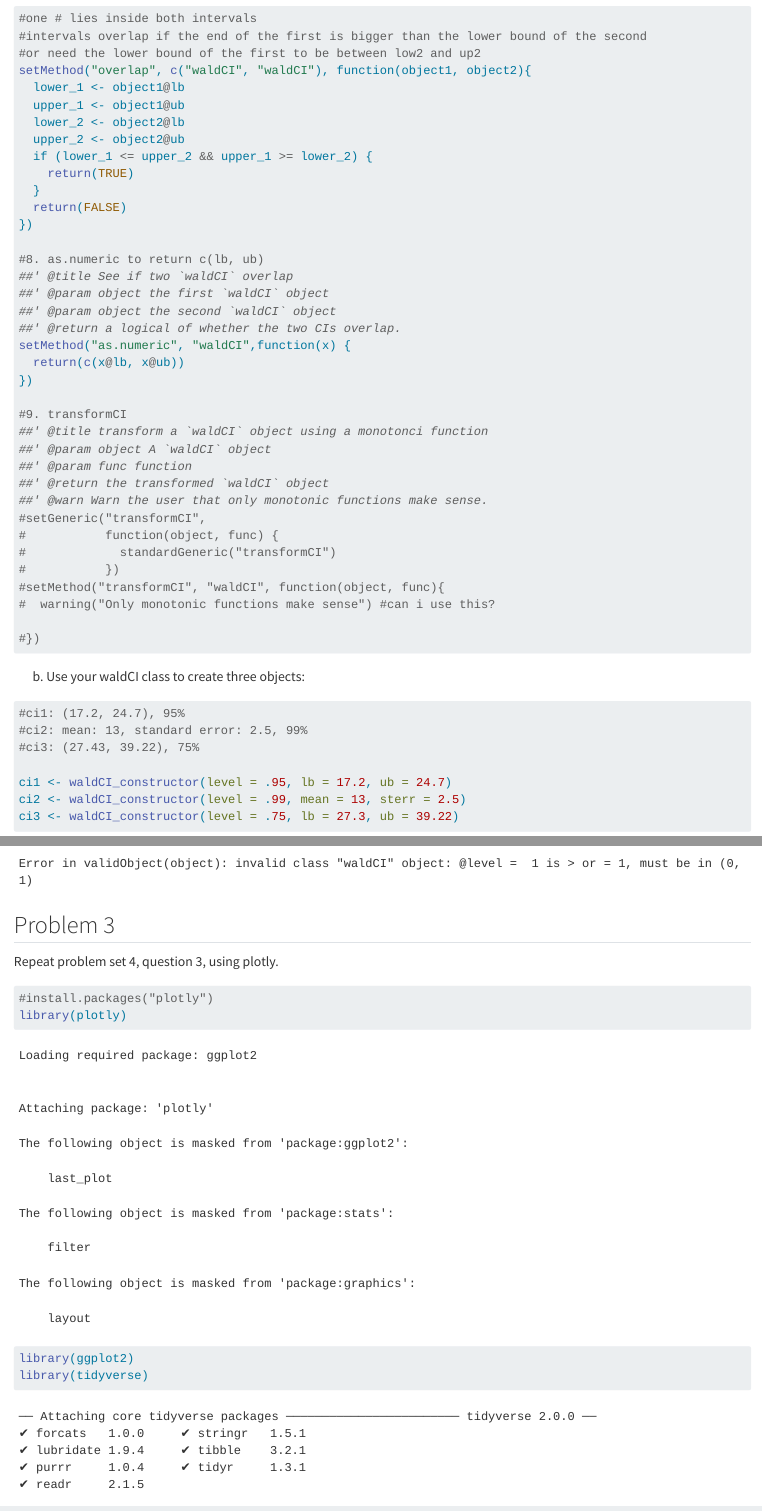
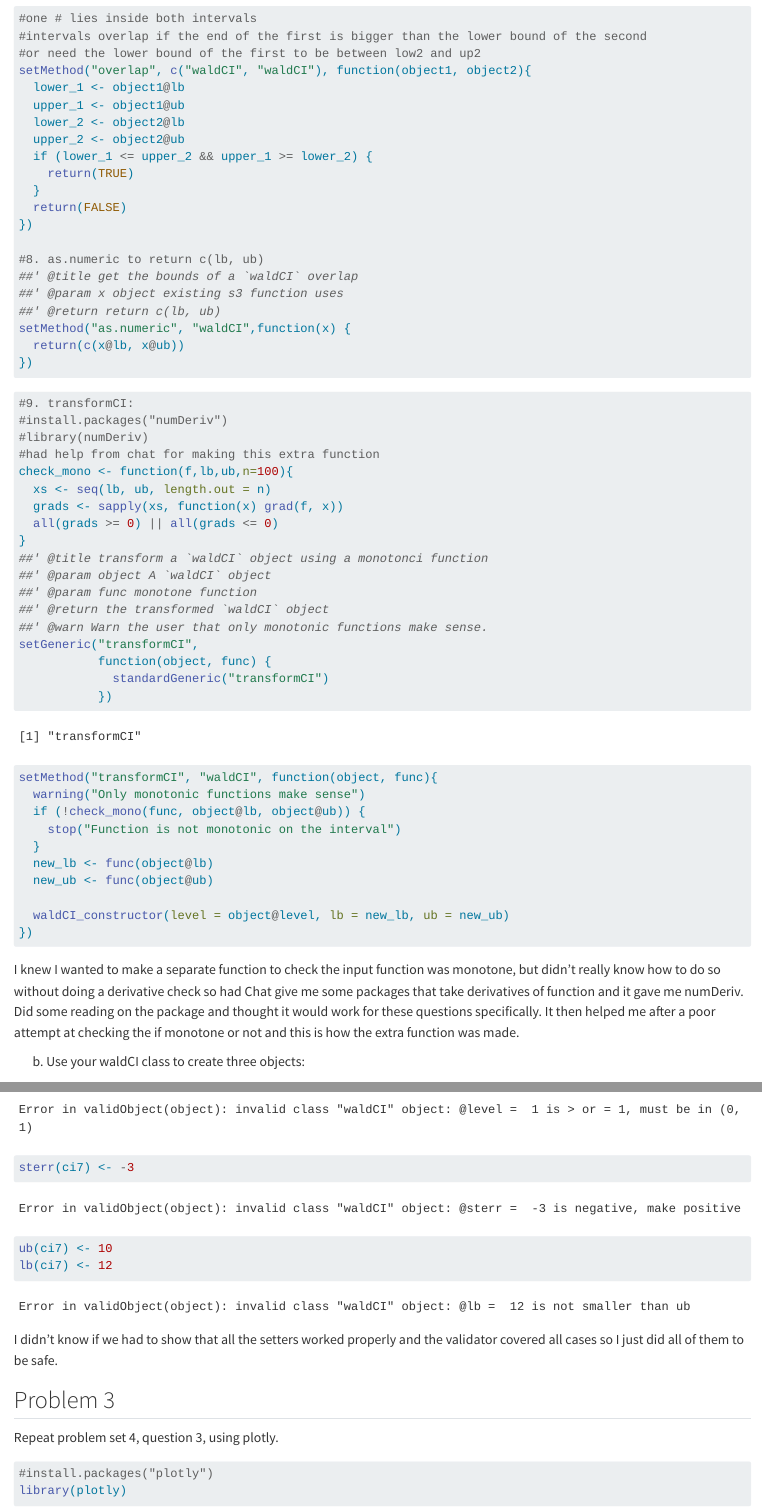
Before and after one commit to syeomans0/STATS-506-PS5, a Quarto document (yeomans_ps5.qmd): the page in a window 1100 px wide, from 6610 px down, and a second part further down, joined at a grey line. Rendered offline with R 4.5, knitr and Pandoc in place of Quarto, with nearby package versions; some code elsewhere in the file could not run offline; long lines of code are wrapped; common packages that the code uses without loading them are loaded.

Commit message:
Finished problem 1.

````diff
--- a/yeomans_ps5.qmd
+++ b/yeomans_ps5.qmd
@@ -283,34 +282,49 @@ setMethod("overlap", c("waldCI", "waldCI"), function(object1, object2){
 })
 
 #8. as.numeric to return c(lb, ub)
-##' @title See if two `waldCI` overlap
-##' @param object the first `waldCI` object
-##' @param object the second `waldCI` object
-##' @return a logical of whether the two CIs overlap.
+##' @title get the bounds of a `waldCI` overlap
+##' @param x object existing s3 function uses
+##' @return return c(lb, ub)
 setMethod("as.numeric", "waldCI",function(x) {
   return(c(x@lb, x@ub))
 })
+```
 
-#9. transformCI
+```{r}
+#9. transformCI:
+#install.packages("numDeriv")
+#library(numDeriv)
+#had help from chat for making this extra function
+check_mono <- function(f,lb,ub,n=100){
+  xs <- seq(lb, ub, length.out = n)
+  grads <- sapply(xs, function(x) grad(f, x))
+  all(grads >= 0) || all(grads <= 0)
+}
 ##' @title transform a `waldCI` object using a monotonci function
 ##' @param object A `waldCI` object
-##' @param func function
+##' @param func monotone function
 ##' @return the transformed `waldCI` object
 ##' @warn Warn the user that only monotonic functions make sense.
-#setGeneric("transformCI",
-#           function(object, func) {
-#             standardGeneric("transformCI")
-#           })
-#setMethod("transformCI", "waldCI", function(object, func){
-#  warning("Only monotonic functions make sense") #can i use this?
+setGeneric("transformCI",
+           function(object, func) {
+             standardGeneric("transformCI")
+           })
+setMethod("transformCI", "waldCI", function(object, func){
+  warning("Only monotonic functions make sense")
+  if (!check_mono(func, object@lb, object@ub)) {
+    stop("Function is not monotonic on the interval")
+  }
+  new_lb <- func(object@lb)
+  new_ub <- func(object@ub)
 
-#})
+  waldCI_constructor(level = object@level, lb = new_lb, ub = new_ub)
+})
 
 ```
+I knew I wanted to make a separate function to check the input function was monotone, but didn't really know how to do so without doing a derivative check so had Chat give me some packages that take derivatives of function and it gave me numDeriv. Did some reading on the package and thought it would work for these questions specifically. It then helped me after a poor attempt at checking the if monotone or not and this is how the extra function was made.
 
 
-
-b. Use your waldCI class to create three objects:
+b.  Use your waldCI class to create three objects:
 
 ```{r}
 #| echo: true
@@ -375,9 +390,21 @@ ci7 <- waldCI_constructor(level = .95, mean = 15, sterr = 3)
 level(ci7) <- 1
 ```
 
+```{r, error=TRUE}
+#| echo: true
+sterr(ci7) <- -3
+```
 
+```{r, error=TRUE}
+#| echo: true
+ub(ci7) <- 10
+lb(ci7) <- 12
+```
+
+I didn't know if we had to show that all the setters worked properly and the validator covered all cases so I just did all of them to be safe.
 
 ## Problem 3
+
 Repeat problem set 4, question 3, using plotly.
 
 ```{r}
````
Also changed, not shown: yeomans_ps5.qmd (20 more changed lines).
